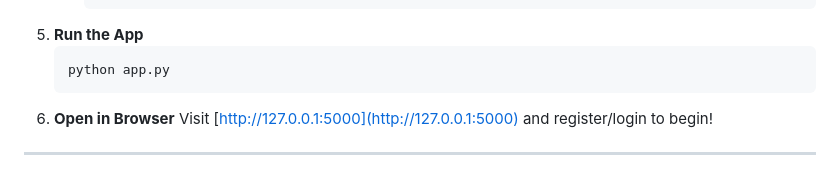
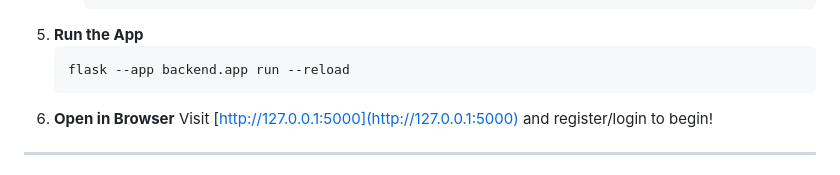
Before and after one commit to JBLarson/quizpro, a Markdown page: README.md, the part around the change. GitHub-like rendering.

Commit message:
updated command to run app in README

````diff
--- a/README.md
+++ b/README.md
@@ -72,7 +72,7 @@ quizpro/
      ```
 5. **Run the App**
    ```bash
-   python app.py
+   flask --app backend.app run --reload
    ```
 6. **Open in Browser**
    Visit [http://127.0.0.1:5000](http://127.0.0.1:5000) and register/login to begin!
````
